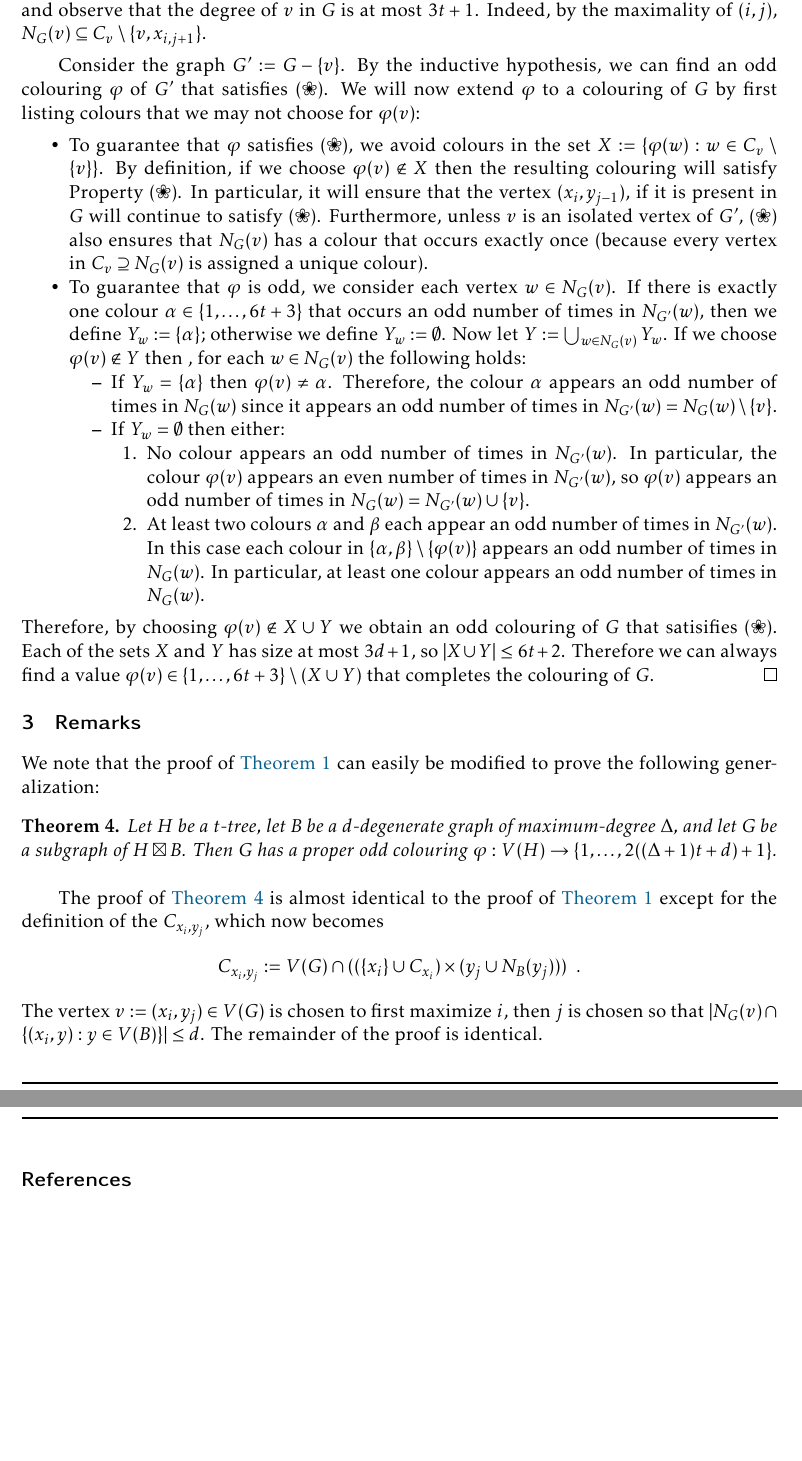
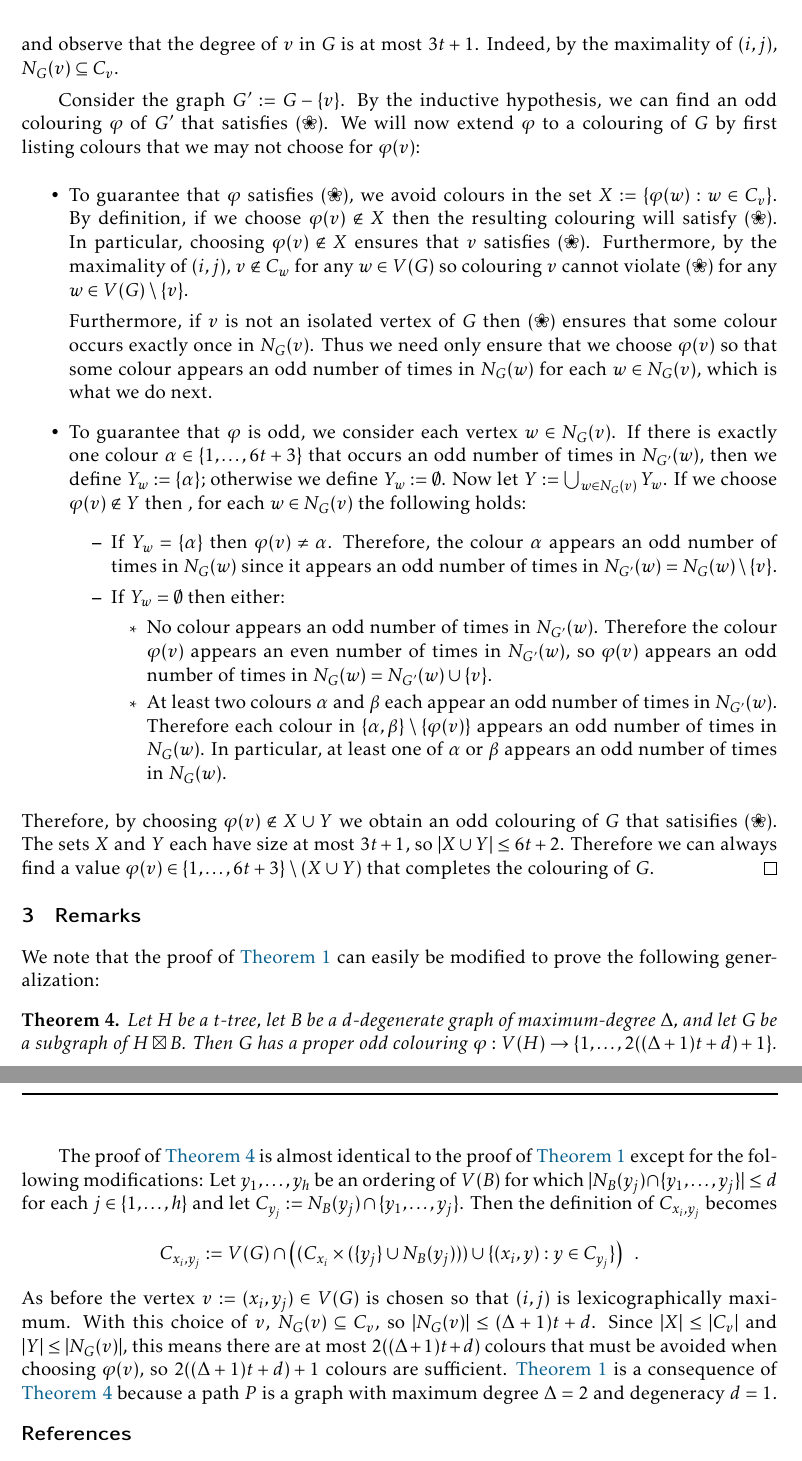
Before and after one commit to patmorin/odd, a LaTeX document (odd.tex): two parts of pages 3 and 4 of 4, joined at a grey line, cut so that both start at the same text, the shorter picture padded with empty space. Compiled offline with pdfLaTeX.

Commit message:
Cleaning up a (not so small) imprecision

```diff
--- a/odd.tex
+++ b/odd.tex
@@ -167,24 +167,27 @@ Combining this with \cref{new_result}, we immediate obtain the following corolla
   % We first dispense with some easy cases. \todo{Is this paragraph needed? No.}  If $H$ has $t+1$ vertices, then we can easily find a distance-$2$ colouring $\varphi$ of $H\boxtimes P$, using $3t+3\le 6t+3$ colours. In particular, we can begin with any proper $(t+1)$-colouring $\rho:V(H)\to\{0,\ldots,t\}$ of $H$ and define $\varphi(x_i,y_j):=1+((t+1)j + \rho(x_i))\bmod (3t+3)$.  This colouring satifies (\ding{96}) and, for any $v\in V(H\boxtimes P)$ each vertex in $N_{H\boxtimes P}(v)$ receives a distinct colour.  Therefore, for any non-isolated vertex $v\in V(G)$, $N_G(v)$ contains a vertex whose colour is unique, so $\rho$ is an odd colouring of $G$.
 
   % If $r=1$, then the proof is easy since, in this case $H\boxtimes P$ is a path, $G$ is a collection of paths and $G$ can easily be coloured with $3=6\cdot 0+3\le 3\cdot d+3$ colours.
-  The base case, in which $G$ has no vertices, is trivial. Therefore, we may assume that $G$ has at least one vertex.  Let $(i,j)\in\{1,\ldots,r\}\times\{1,\ldots,h\}$ be the lexicographically largest pair such that $(x_i,y_j)\in V(G)$.  Since $G$ has at least one vertex, $(i,j)$ is well-defined.  Let $v:=(x_i,y_j)$ and observe that the degree of $v$ in $G$ is at most $3t+1$. Indeed, by the maximality of $(i,j)$,  $N_G(v)\subseteq C_v\setminus\{v,x_{i,j+1}\}$.
+  The base case, in which $G$ has no vertices, is trivial. Therefore, we may assume that $G$ has at least one vertex.  Let $(i,j)\in\{1,\ldots,r\}\times\{1,\ldots,h\}$ be the lexicographically largest pair such that $(x_i,y_j)\in V(G)$.  Since $G$ has at least one vertex, $(i,j)$ is well-defined.  Let $v:=(x_i,y_j)$ and observe that the degree of $v$ in $G$ is at most $3t+1$. Indeed, by the maximality of $(i,j)$,  $N_G(v)\subseteq C_v$.
 
   Consider the graph $G':= G-\{v\}$.  By the inductive hypothesis, we can find an odd colouring $\varphi$ of $G'$ that satisfies (\ding{96}).  We will now extend $\varphi$ to a colouring of $G$ by first listing colours that we may not choose for $\varphi(v)$:
-  \begin{compactitem}
-    \item To guarantee that $\varphi$ satisfies (\ding{96}), we avoid colours in the set $X:= \{\varphi(w): w\in C_v\setminus\{v\}\}$. By definition, if we choose $\varphi(v)\not\in X$ then the resulting colouring will satisfy Property~(\ding{96}).  In particular, it will ensure that the vertex $(x_i,y_{j-1})$, if it is present in $G$ will continue to satisfy (\ding{96}). Furthermore, unless $v$ is an isolated vertex of $G'$, (\ding{96}) also ensures that $N_{G}(v)$ has a colour that occurs exactly once (because every vertex in $C_v\supseteq N_{G}(v)$ is assigned a unique colour).
+  \begin{itemize}
+    \item To guarantee that $\varphi$ satisfies (\ding{96}), we avoid colours in the set $X:= \{\varphi(w): w\in C_{v}\}$.
+    By definition, if we choose $\varphi(v)\not\in X$ then the resulting colouring will satisfy (\ding{96}).  In particular, choosing $\varphi(v)\not\in X$ ensures that $v$ satisfies (\ding{96}). Furthermore, by the maximality of $(i,j)$, $v\not\in C_w$ for any $w\in V(G)$ so colouring $v$ cannot violate (\ding{96}) for any $w\in V(G)\setminus\{v\}$.
+
+    Furthermore, if $v$ is not an isolated vertex of $G$ then (\ding{96}) ensures that some colour occurs exactly once in $N_G(v)$. Thus we need only ensure that we choose $\varphi(v)$ so that some colour appears an odd number of times in $N_G(w)$ for each $w\in N_G(v)$, which is what we do next.
 
     \item To guarantee that $\varphi$ is odd, we consider each vertex $w\in N_{G}(v)$.  If there is exactly one colour $\alpha\in\{1,\ldots,6t+3\}$ that occurs an odd number of times in $N_{G'}(w)$, then we define $Y_{w} := \{\alpha\}$; otherwise we define $Y_{w}:=\emptyset$. Now let $Y:=\bigcup_{w\in N_{G}(v)} Y_{w}$.
     If we choose $\varphi(v)\not\in Y$ then , for each $w\in N_{G}(v)$ the following holds:
-    \begin{compactitem}
+    \begin{itemize}
       \item If $Y_{w}=\{\alpha\}$ then $\varphi(v)\neq\alpha$. Therefore, the colour $\alpha$ appears an odd number of times in $N_{G}(w)$ since it appears an odd number of times in $N_{G'}(w)=N_G(w)\setminus\{v\}$.
       \item If $Y_{w}=\emptyset$ then either:
-      \begin{compactenum}
-        \item No colour appears an odd number of times in $N_{G'}(w)$.  In particular, the colour $\varphi(v)$ appears an even number of times in $N_{G'}(w)$, so $\varphi(v)$ appears an odd number of times in $N_G(w)=N_{G'}(w)\cup\{v\}$.
-        \item At least two colours $\alpha$ and $\beta$ each appear an odd number of times in $N_{G'}(w)$.  In this case each colour in $\{\alpha,\beta\}\setminus\{\varphi(v)\}$ appears an odd number of times in $N_{G}(w)$.  In particular, at least one colour appears an odd number of times in $N_G(w)$.
-      \end{compactenum}
-    \end{compactitem}
-  \end{compactitem}
-  Therefore, by choosing $\varphi(v)\not\in X\cup Y$ we obtain an odd colouring of $G$ that satisifies (\ding{96}).  Each of the sets $X$ and $Y$ has size at most $3d+1$, so $|X\cup Y|\le 6t+2$.  Therefore we can always find a value $\varphi(v)\in \{1,\ldots,6t+3\}\setminus(X\cup Y)$ that completes the colouring of $G$.
+      \begin{itemize}
+        \item No colour appears an odd number of times in $N_{G'}(w)$.  Therefore the colour $\varphi(v)$ appears an even number of times in $N_{G'}(w)$, so $\varphi(v)$ appears an odd number of times in $N_G(w)=N_{G'}(w)\cup\{v\}$.
+        \item At least two colours $\alpha$ and $\beta$ each appear an odd number of times in $N_{G'}(w)$.  Therefore each colour in $\{\alpha,\beta\}\setminus\{\varphi(v)\}$ appears an odd number of times in $N_{G}(w)$.  In particular, at least one of $\alpha$ or $\beta$ appears an odd number of times in $N_G(w)$.
+      \end{itemize}
+    \end{itemize}
+  \end{itemize}
+  Therefore, by choosing $\varphi(v)\not\in X\cup Y$ we obtain an odd colouring of $G$ that satisifies (\ding{96}).  The sets $X$ and $Y$ each have size at most $3t+1$, so $|X\cup Y|\le 6t+2$.  Therefore we can always find a value $\varphi(v)\in \{1,\ldots,6t+3\}\setminus(X\cup Y)$ that completes the colouring of $G$.
 \end{proof}
 
 
@@ -196,11 +199,12 @@ We note that the proof of \cref{new_result} can easily be modified to prove the
   Let $H$ be a $t$-tree, let $B$ be a $d$-degenerate graph of maximum-degree $\Delta$, and let $G$ be a subgraph of $H\boxtimes B$. Then $G$ has a proper odd colouring $\varphi:V(H)\to\{1,\ldots,2((\Delta+1)t + d)+1\}$.
 \end{thm}
 
-The proof of \cref{new_result2} is almost identical to the proof of \cref{new_result} except for the definition of the $C_{x_i,y_j}$, which now becomes
+The proof of \cref{new_result2} is almost identical to the proof of \cref{new_result} except for the following modifications:  Let $y_1,\ldots,y_h$ be an ordering of $V(B)$ for which $|N_B(y_j)\cap\{y_1,\ldots,y_{j}\}|\le d$ for each $j\in\{1,\ldots,h\}$ and let $C_{y_j}:=N_B(y_j)\cap\{y_1,\ldots,y_{j}\}$.  Then the definition of $C_{x_i,y_j}$ becomes
 \[
-   C_{x_i,y_j} := V(G)\cap ((\{x_i\}\cup C_{x_i})\times (y_j\cup N_B(y_j))) \enspace .
+   C_{x_i,y_j} := V(G)\cap \left( (C_{x_i}\times (\{y_j\}\cup N_B(y_j)))
+       \cup \{(x_i,y): y \in C_{y_j}\}  \right) \enspace .
 \]
-The vertex $v:=(x_i,y_j)\in V(G)$ is chosen to first maximize $i$, then $j$ is chosen so that $|N_G(v)\cap\{(x_i,y):y\in V(B)\}|\le d$.  The remainder of the proof is identical.
+As before the vertex $v:=(x_i,y_j)\in V(G)$ is chosen so that $(i,j)$ is lexicographically maximum.  With this choice of $v$,  $N_G(v)\subseteq C_v$, so $|N_G(v)|\le (\Delta+1)t+d$. Since $|X|\le |C_v|$ and $|Y|\le |N_G(v)|$, this means there are at most $2((\Delta+1)t+d)$ colours that must be avoided when choosing $\varphi(v)$, so $2((\Delta+1)t+d)+1$ colours are sufficient. \Cref{new_result} is a consequence of \cref{new_result2} because a path $P$ is a graph with maximum degree $\Delta=2$ and degeneracy $d=1$.
 
 % \cref{new_result2} has an interesting consequence.  The \emph{growth rate} of a graph $G$ is the minimum $\rho$ such that every ball of radius $r>1$ in $G$ contains at most $r^\rho$ vertices.  \citet{krauthgamer.lee:intrinsic} show that, if $G$ has growth rate $\rho$, then $G$ is a subgraph of the $O(c\log c)$-fold strong product $X:=\mathlarger{\mathlarger{\boxtimes}}_{i=1}^{O(c\log c)} P$ of a path with itself.  The graph $X$ has maximum-degree
 
```
Also changed, not shown: odd.tex (6 more changed lines).
